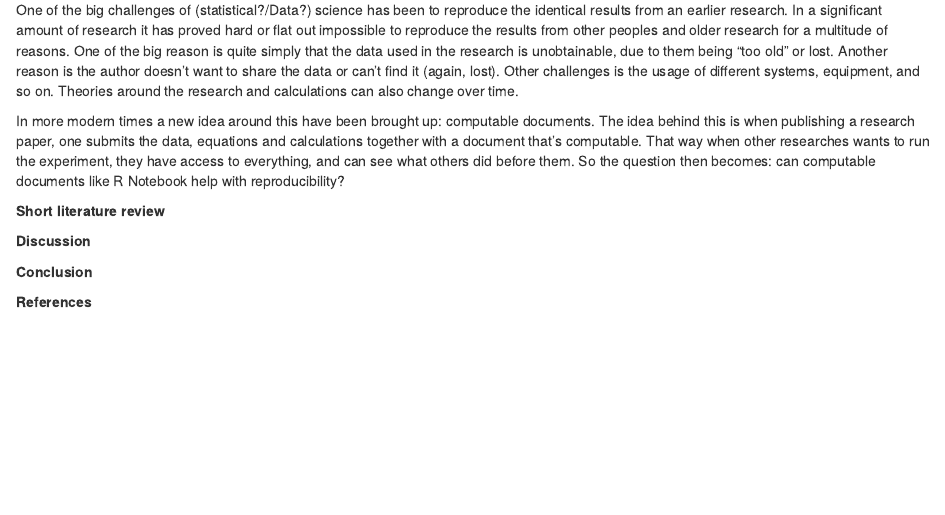
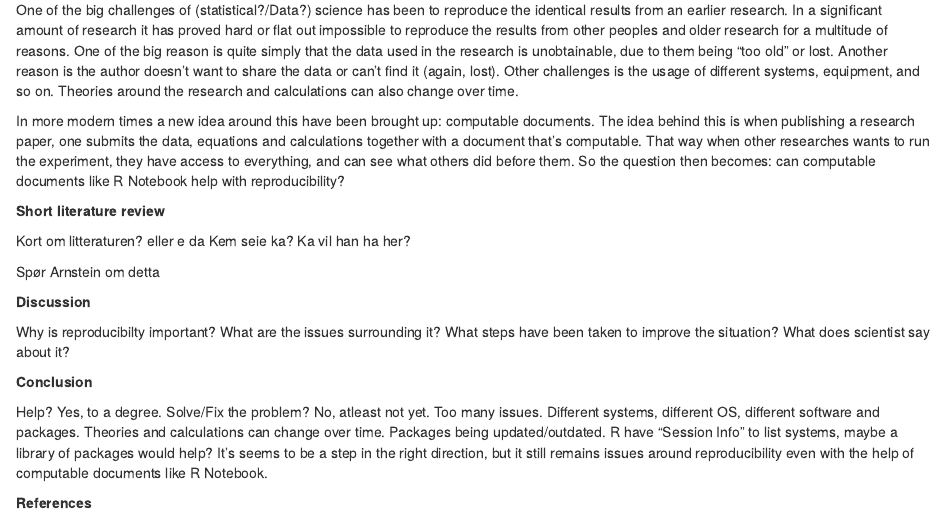
Before and after one commit to OlaAOlof/As1_H21_OAO, an R Markdown document (Can R Notebook Help With Reproducibility.Rmd): the page in a window 1100 px wide, from 150 px down. Rendered offline with R 4.5, knitr and Pandoc, with nearby package versions.

Commit message:
Brainstorming, Adding keywords.

```diff
--- a/Can R Notebook Help With Reproducibility.Rmd
+++ b/Can R Notebook Help With Reproducibility.Rmd
@@ -13,8 +13,16 @@ In more modern times a new idea around this have been brought up: computable doc
 
 **Short literature review**
 
+Kort om litteraturen? eller e da Kem seie ka? Ka vil han ha her?
+
+Spør Arnstein om detta
+
 **Discussion**
+
+Why is reproducibilty important? What are the issues surrounding it? What steps have been taken to improve the situation? What does scientist say about it?
 
 **Conclusion**
 
+Help? Yes, to a degree. Solve/Fix the problem? No, atleast not yet. Too many issues. Different systems, different OS, different software and packages. Theories and calculations can change over time. Packages being updated/outdated. R have "Session Info" to list systems, maybe a library of packages would help? It's seems to be a step in the right direction, but it still remains issues around reproducibility even with the help of computable documents like R Notebook.
+
 **References**
```
